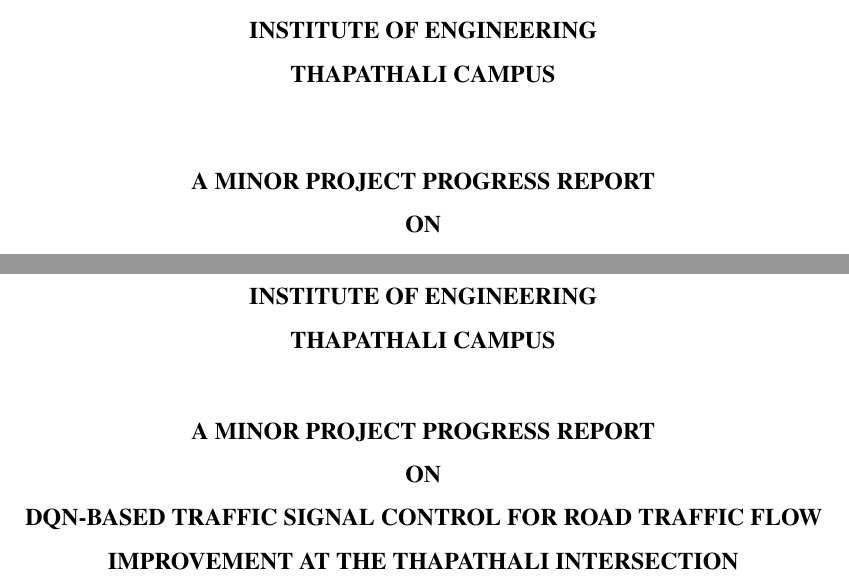
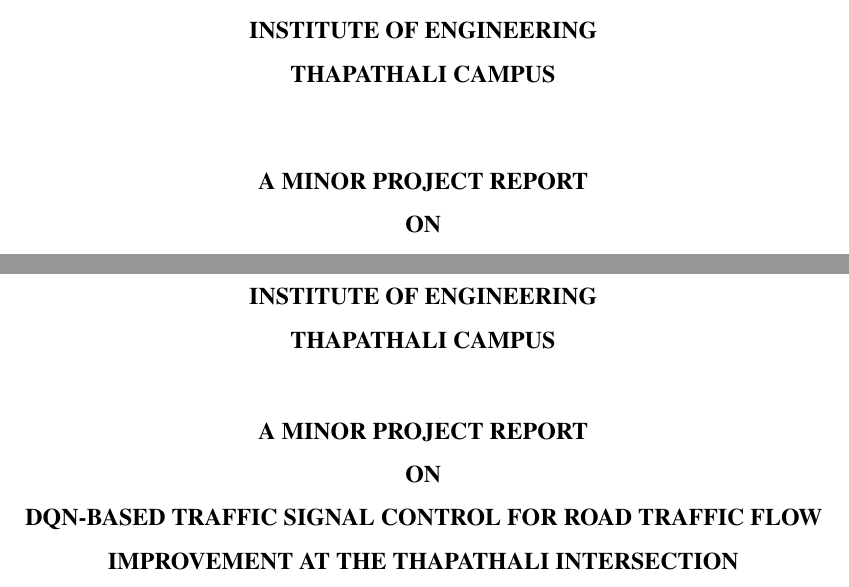
Before and after one commit to pratyoush-silwal/project-pdf, a LaTeX thesis (project.tex, which reads vars.tex): two parts of pages 1 and 2 of 63, joined at a grey line, cut so that both start at the same text. Compiled offline with pdfLaTeX.

Commit message:
title fix

```diff
--- a/vars.tex
+++ b/vars.tex
@@ -7,7 +7,7 @@
 \newcommand\cCampus{Thapathali Campus}
 
 % Report classification and project title
-\newcommand\cDocumentType{A MINOR PROJECT PROGRESS REPORT}
+\newcommand\cDocumentType{A MINOR PROJECT REPORT}
 \newcommand\cTitle{DQN-Based Traffic Signal Control for Road Traffic Flow Improvement at the Thapathali Intersection}
 \newcommand\cTitleShort{IEEE Report Template and Guidelines}
 
```
Also changed, not shown: project.pdf.
